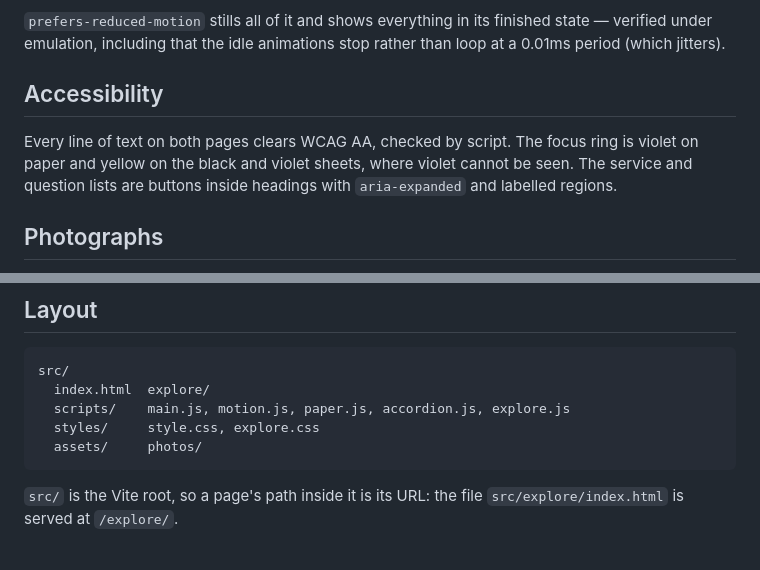
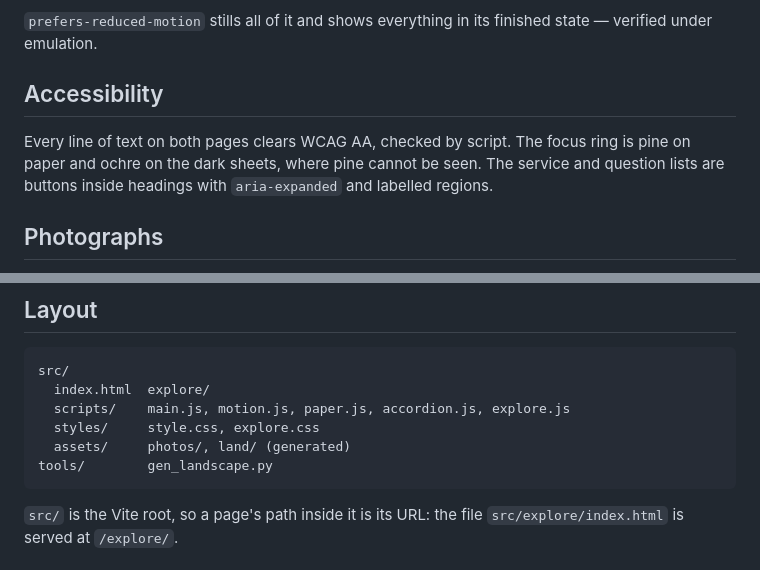
Before and after one commit to ojasvissar/vanyax, a Markdown page: README.md, 2 parts joined by grey strips. Rendered like a GitHub page.

````diff
--- a/README.md
+++ b/README.md
@@ -132,13 +148,11 @@ Lenis for the scroll, GSAP for everything hung off it.
 
 `prefers-reduced-motion` stills all of it and shows everything in its finished
-state — verified under emulation, including that the idle animations stop rather
-than loop at a 0.01ms period (which jitters).
+state — verified under emulation.
 
 ## Accessibility
 
 Every line of text on both pages clears WCAG AA, checked by script. The focus
-ring is violet on paper and yellow on the black and violet sheets, where violet
-cannot be seen. The service and question lists are buttons inside headings with
+ring is pine on paper and ochre on the dark sheets, where pine cannot be seen. The service and question lists are buttons inside headings with
 `aria-expanded` and labelled regions.
 
 ## Photographs
@@ -171,7 +185,8 @@ src/
   index.html  explore/
   scripts/    main.js, motion.js, paper.js, accordion.js, explore.js
   styles/     style.css, explore.css
-  assets/     photos/
+  assets/     photos/, land/ (generated)
+tools/        gen_landscape.py
 ```
 
 `src/` is the Vite root, so a page's path inside it is its URL: the file
````
Also changed, not shown: other parts of README.md (+57 -41 lines).
